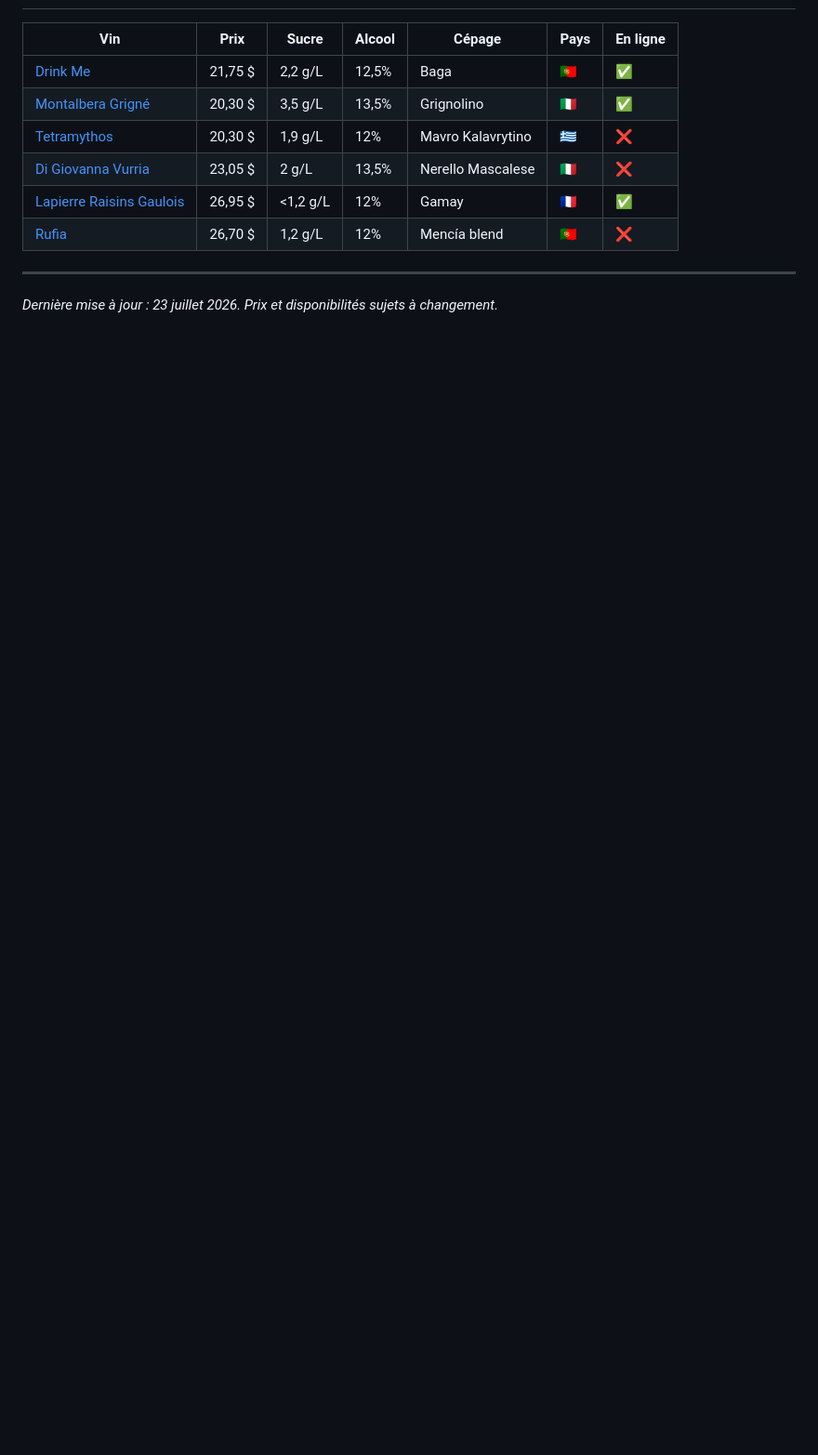
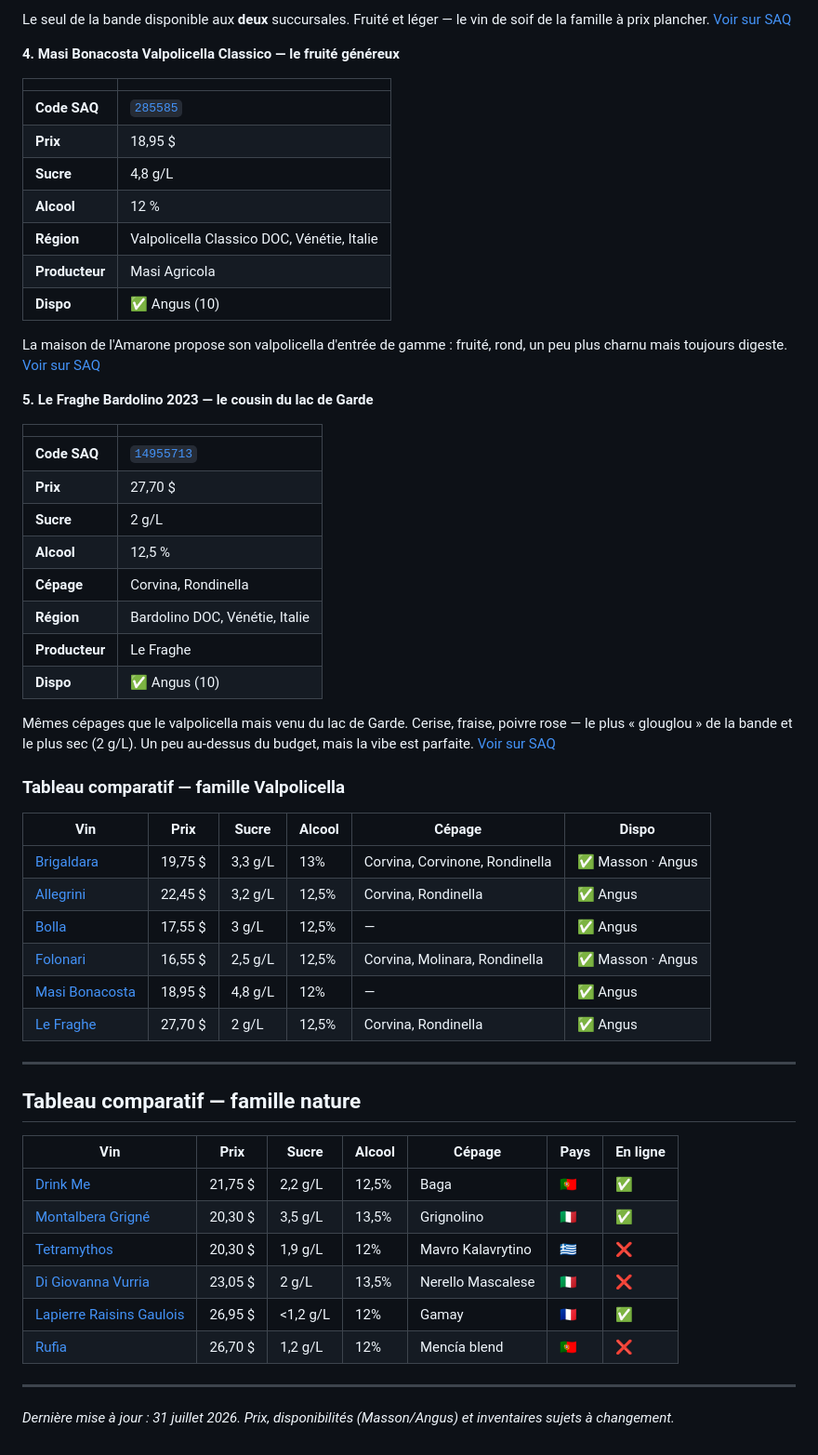
Before and after one commit to JD-RD/expo, a Markdown page: bundles/vins/index.md, the part around one of its changes. Shown at 93% size. GitHub-like rendering; blank space fills up the shorter version.

Commit message:
Cave: nouvelle section famille Valpolicella — Brigaldara + 5 vins similaires (dispo Masson/Angus)

```diff
--- a/bundles/vins/index.md
+++ b/bundles/vins/index.md
@@ -129,3 +190,48 @@ Le plus proche du Drink Me en esprit : portugais, nature, fruité, à servir fra
+Le seul de la bande disponible aux **deux** succursales. Fruité et léger — le vin de soif de la famille à prix plancher. [Voir sur SAQ](https://www.saq.com/fr/10270442)
+
+**4. Masi Bonacosta Valpolicella Classico — le fruité généreux**
+
+| | |
+|---|---|
+| **Code SAQ** | [`285585`](https://www.saq.com/fr/285585) |
+| **Prix** | 18,95 $ |
+| **Sucre** | 4,8 g/L |
+| **Alcool** | 12 % |
+| **Région** | Valpolicella Classico DOC, Vénétie, Italie |
+| **Producteur** | Masi Agricola |
+| **Dispo** | ✅ Angus (10) |
+
+La maison de l'Amarone propose son valpolicella d'entrée de gamme : fruité, rond, un peu plus charnu mais toujours digeste. [Voir sur SAQ](https://www.saq.com/fr/285585)
+
+**5. Le Fraghe Bardolino 2023 — le cousin du lac de Garde**
+
+| | |
+|---|---|
+| **Code SAQ** | [`14955713`](https://www.saq.com/fr/14955713) |
+| **Prix** | 27,70 $ |
+| **Sucre** | 2 g/L |
+| **Alcool** | 12,5 % |
+| **Cépage** | Corvina, Rondinella |
+| **Région** | Bardolino DOC, Vénétie, Italie |
+| **Producteur** | Le Fraghe |
+| **Dispo** | ✅ Angus (10) |
+
+Mêmes cépages que le valpolicella mais venu du lac de Garde. Cerise, fraise, poivre rose — le plus « glouglou » de la bande et le plus sec (2 g/L). Un peu au-dessus du budget, mais la vibe est parfaite. [Voir sur SAQ](https://www.saq.com/fr/14955713)
+
+### Tableau comparatif — famille Valpolicella
+
+| Vin | Prix | Sucre | Alcool | Cépage | Dispo |
+|---|---|---|---|---|---|
+| [Brigaldara](https://www.saq.com/fr/14320523) | 19,75 $ | 3,3 g/L | 13% | Corvina, Corvinone, Rondinella | ✅ Masson · Angus |
+| [Allegrini](https://www.saq.com/fr/15082926) | 22,45 $ | 3,2 g/L | 12,5% | Corvina, Rondinella | ✅ Angus |
+| [Bolla](https://www.saq.com/fr/16840) | 17,55 $ | 3 g/L | 12,5% | — | ✅ Angus |
+| [Folonari](https://www.saq.com/fr/10270442) | 16,55 $ | 2,5 g/L | 12,5% | Corvina, Molinara, Rondinella | ✅ Masson · Angus |
+| [Masi Bonacosta](https://www.saq.com/fr/285585) | 18,95 $ | 4,8 g/L | 12% | — | ✅ Angus |
+| [Le Fraghe](https://www.saq.com/fr/14955713) | 27,70 $ | 2 g/L | 12,5% | Corvina, Rondinella | ✅ Angus |
+
+---
+
+## Tableau comparatif — famille nature
 
 | Vin | Prix | Sucre | Alcool | Cépage | Pays | En ligne |
 |---|---|---|---|---|---|---|
@@ -138,4 +244,4 @@ Le plus proche du Drink Me en esprit : portugais, nature, fruité, à servir fra
 
 ---
 
-*Dernière mise à jour : 23 juillet 2026. Prix et disponibilités sujets à changement.*
+*Dernière mise à jour : 31 juillet 2026. Prix, disponibilités (Masson/Angus) et inventaires sujets à changement.*
```
Also changed, not shown: other parts of bundles/vins/index.md (+66 -5 lines).
